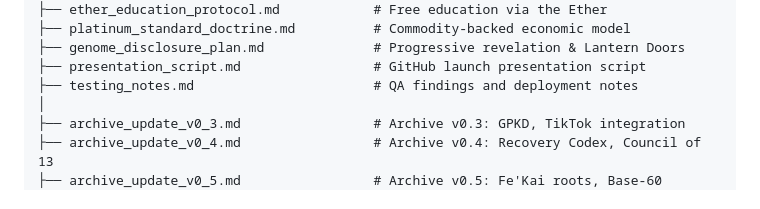
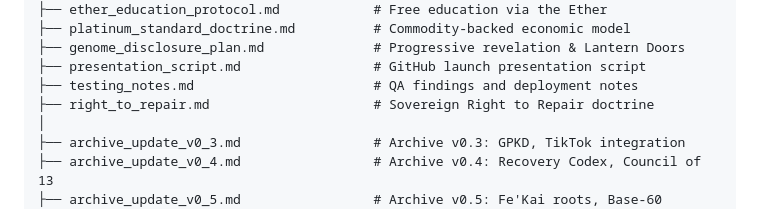
Before and after one commit to zero89943-alt/noble-beacon, a Markdown page: README.md, the part around the change. GitHub-like rendering.

```diff
--- a/README.md
+++ b/README.md
@@ -111,6 +111,7 @@ noble-beacon/
 ├── genome_disclosure_plan.md              # Progressive revelation & Lantern Doors
 ├── presentation_script.md                 # GitHub launch presentation script
 ├── testing_notes.md                       # QA findings and deployment notes
+├── right_to_repair.md                     # Sovereign Right to Repair doctrine
 │
 ├── archive_update_v0_3.md                 # Archive v0.3: GPKD, TikTok integration
 ├── archive_update_v0_4.md                 # Archive v0.4: Recovery Codex, Council of 13
```
Also changed, not shown: right_to_repair.md (added, +260 -0 lines).
